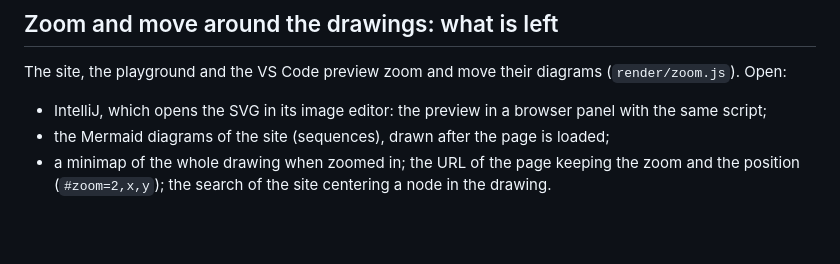
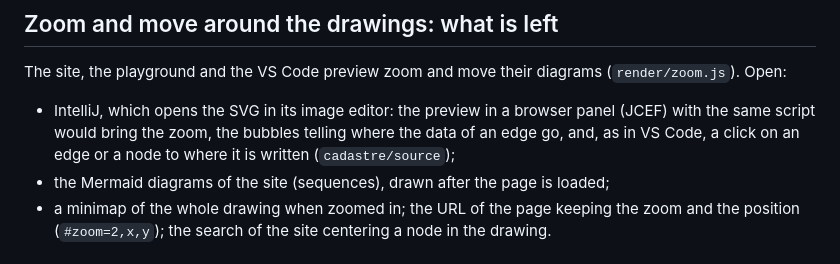
Before and after one commit to Jbbouille/cadastre, a Markdown page: docs/ideas.md, the part around the change. GitHub-like rendering; blank space fills up the shorter version.

Commit message:
ideas: the IntelliJ preview in a browser panel would bring the bubbles and the click to the source too

```diff
--- a/docs/ideas.md
+++ b/docs/ideas.md
@@ -30,8 +30,9 @@ diagram changed. Open:
 The site, the playground and the VS Code preview zoom and move their diagrams (`render/zoom.js`).
 Open:
 
-- IntelliJ, which opens the SVG in its image editor: the preview in a browser panel with the same
-  script;
+- IntelliJ, which opens the SVG in its image editor: the preview in a browser panel (JCEF) with the
+  same script would bring the zoom, the bubbles telling where the data of an edge go, and, as in
+  VS Code, a click on an edge or a node to where it is written (`cadastre/source`);
 - the Mermaid diagrams of the site (sequences), drawn after the page is loaded;
 - a minimap of the whole drawing when zoomed in; the URL of the page keeping the zoom and the
   position (`#zoom=2,x,y`); the search of the site centering a node in the drawing.
```
